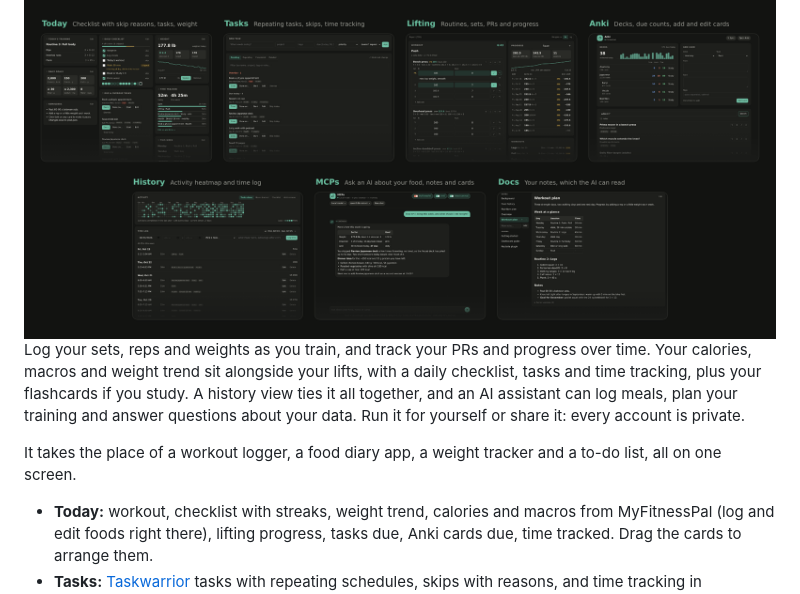
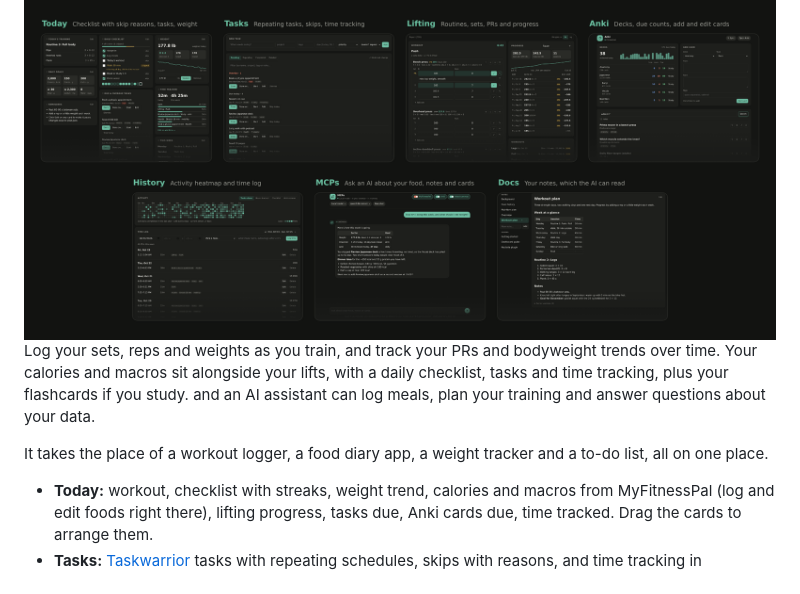
Before and after one commit to shibahex/daily-dashboard, a Markdown page: docs/README.md, the part around the change. Rendered like a GitHub page.

Commit message:
Revise README for clarity and wording improvements
Updated the README to clarify tracking of bodyweight trends and improved wording for the all-in-one functionality.

```diff
--- a/docs/README.md
+++ b/docs/README.md
@@ -4,9 +4,9 @@
 
 <img src="screenshots/mashup.png" alt="The Today, Tasks, Lifting, Anki, History, MCPs and Docs tabs">
 
-Log your sets, reps and weights as you train, and track your PRs and progress over time. Your calories, macros and weight trend sit alongside your lifts, with a daily checklist, tasks and time tracking, plus your flashcards if you study. A history view ties it all together, and an AI assistant can log meals, plan your training and answer questions about your data. Run it for yourself or share it: every account is private.
+Log your sets, reps and weights as you train, and track your PRs and bodyweight trends over time. Your calories and macros sit alongside your lifts, with a daily checklist, tasks and time tracking, plus your flashcards if you study. and an AI assistant can log meals, plan your training and answer questions about your data.
 
-It takes the place of a workout logger, a food diary app, a weight tracker and a to-do list, all on one screen.
+It takes the place of a workout logger, a food diary app, a weight tracker and a to-do list, all on one place.
 
 - **Today:** workout, checklist with streaks, weight trend, calories and macros from MyFitnessPal (log and edit foods right there), lifting progress, tasks due, Anki cards due, time tracked. Drag the cards to arrange them.
 - **Tasks:** [Taskwarrior](https://taskwarrior.org) tasks with repeating schedules, skips with reasons, and time tracking in [Timewarrior](https://timewarrior.net).
```
